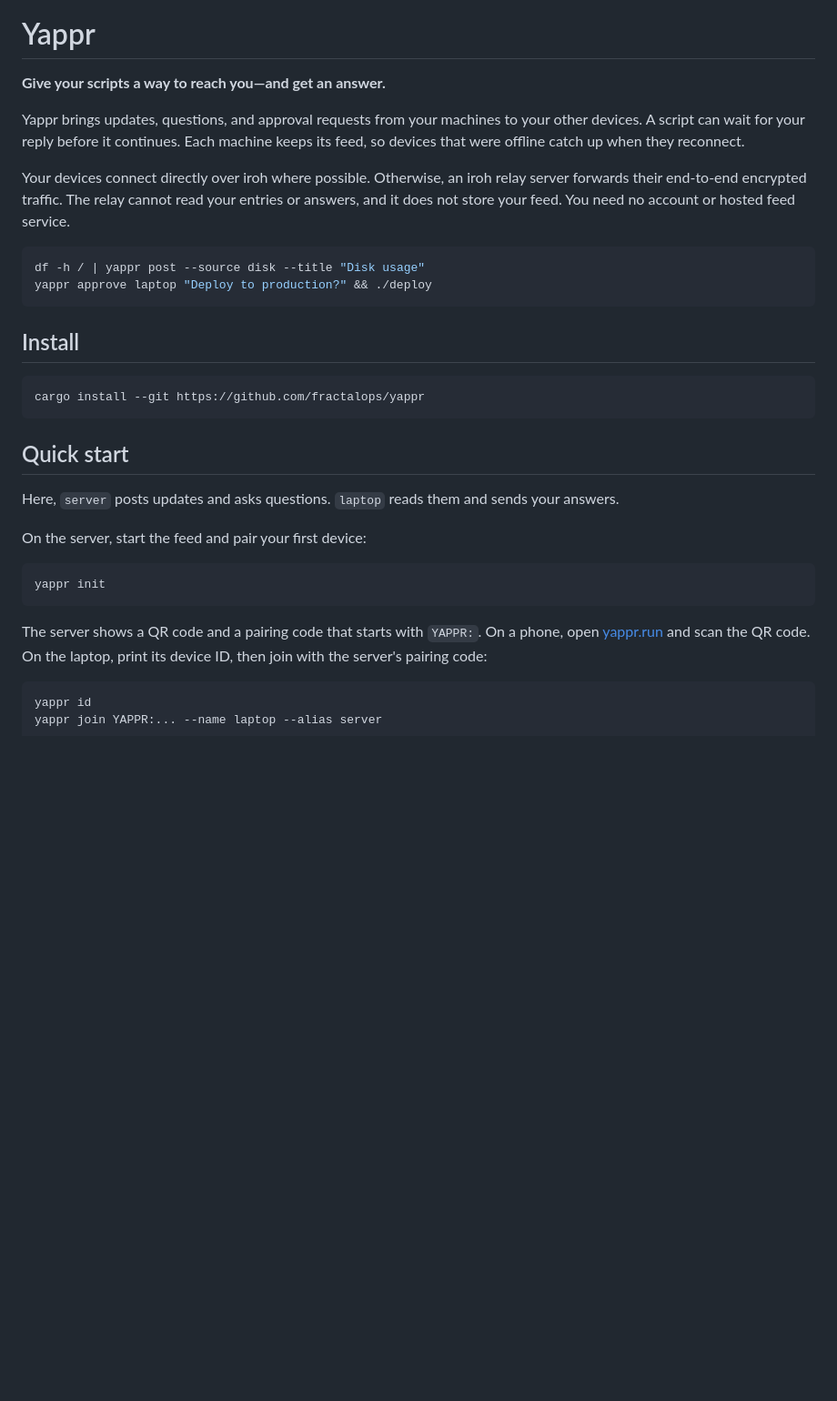
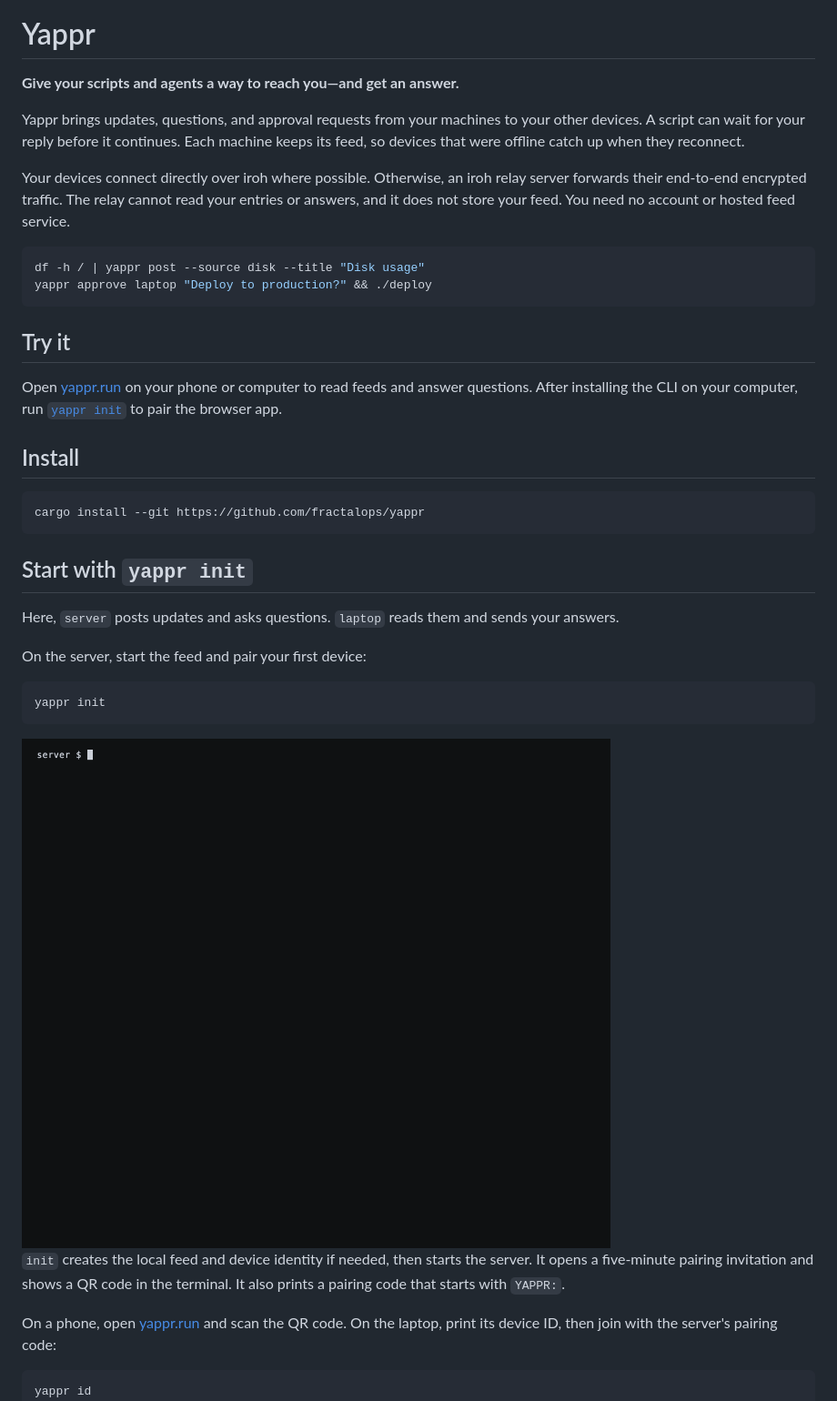
Before and after one commit to fractalops/yappr, a Markdown page: README.md, the part around one of its changes. Shown at 91% size. GitHub-like rendering; pictures changed too: docs/assets/init.gif (added); blank space fills up the shorter version.

Commit message:
Add the logo, a demo of yappr init, and a link to the browser app

````diff
--- a/README.md
+++ b/README.md
@@ -1,6 +3,6 @@
 # Yappr
 
-**Give your scripts a way to reach you—and get an answer.**
+**Give your scripts and agents a way to reach you—and get an answer.**
 
 Yappr brings updates, questions, and approval requests from your machines to
 your other devices. A script can wait for your reply before it continues. Each
@@ -17,13 +19,19 @@ df -h / | yappr post --source disk --title "Disk usage"
 yappr approve laptop "Deploy to production?" && ./deploy
 ```
 
+## Try it
+
+Open [yappr.run](https://yappr.run/) on your phone or computer to read feeds
+and answer questions. After installing the CLI on your computer, run
+[`yappr init`](#start-with-yappr-init) to pair the browser app.
+
 ## Install
 
 ```sh
 cargo install --git https://github.com/fractalops/yappr
 ```
 
-## Quick start
+## Start with `yappr init`
 
 Here, `server` posts updates and asks questions. `laptop` reads them and sends
 your answers.
@@ -34,7 +42,12 @@ On the server, start the feed and pair your first device:
 yappr init
 ```
 
-The server shows a QR code and a pairing code that starts with `YAPPR:`.
+<img src="docs/assets/init.gif" alt="yappr init shows a pairing code, accepts a laptop, and keeps serving the feed" width="800" />
+
+`init` creates the local feed and device identity if needed, then starts the
+server. It opens a five-minute pairing invitation and shows a QR code in the
+terminal. It also prints a pairing code that starts with `YAPPR:`.
+
 On a phone, open [yappr.run](https://yappr.run) and scan the QR code.
 On the laptop, print its device ID, then join with the server's pairing code:
 
````
Also changed, not shown: other parts of README.md (+2 -0 lines), 1 other file.
